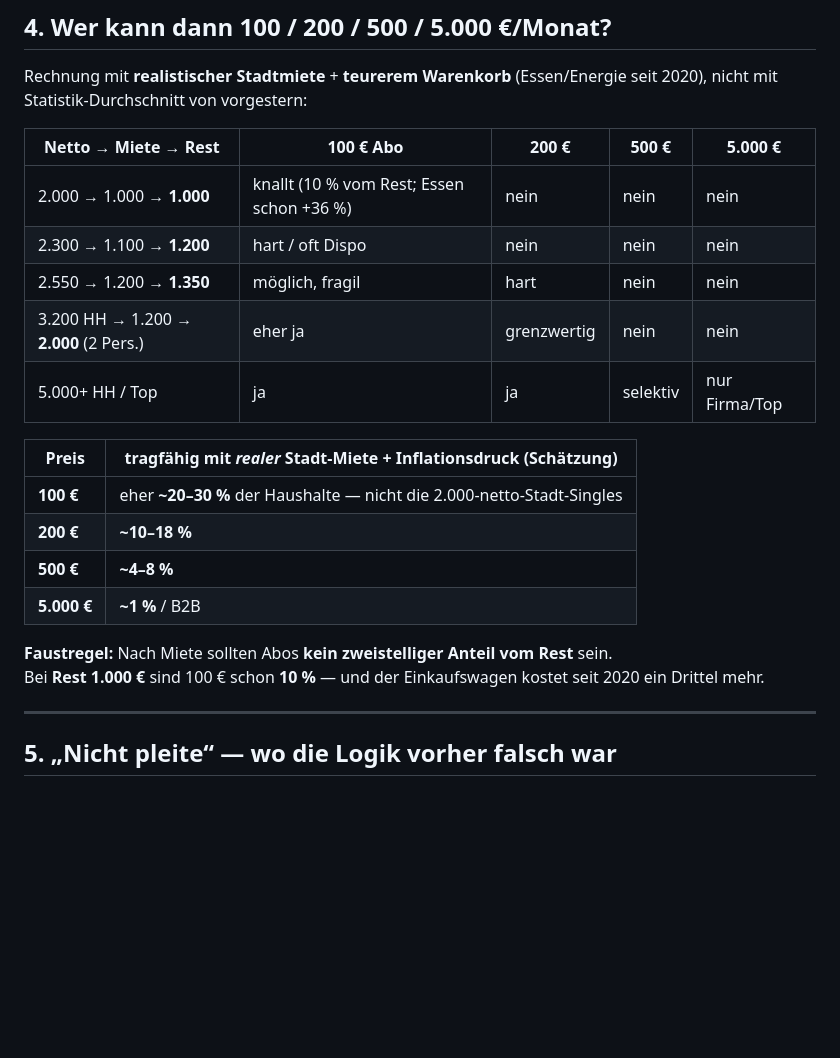
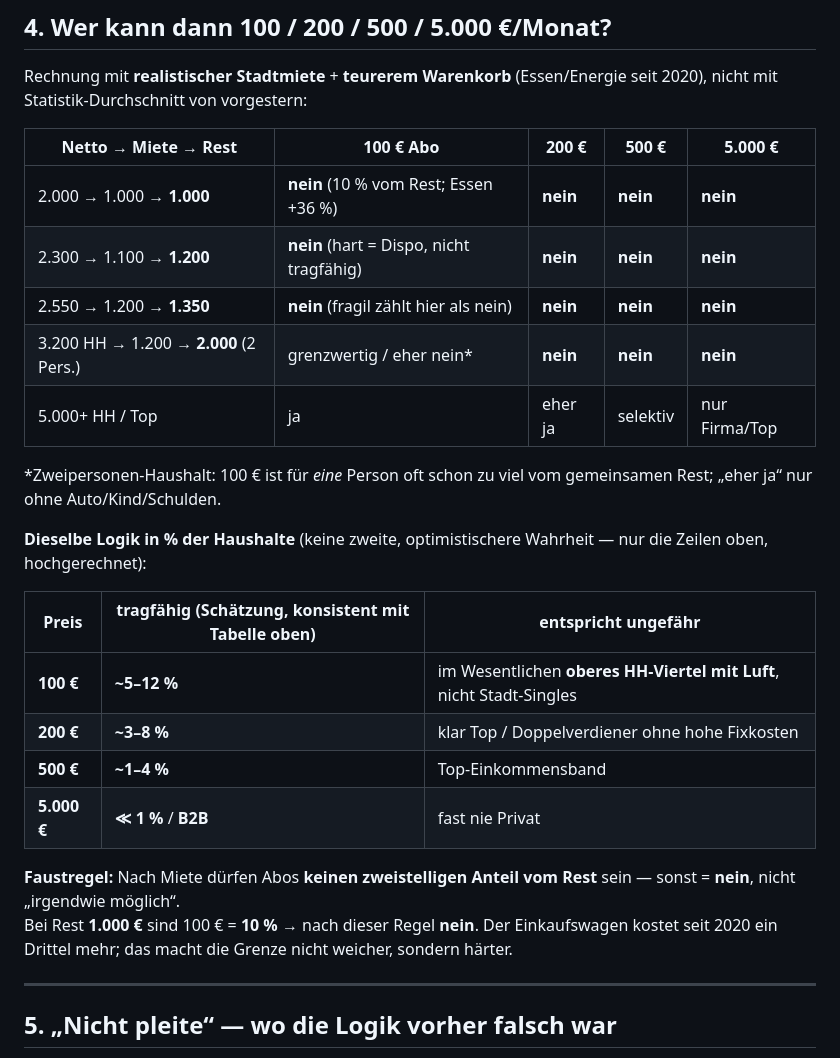
Before and after one commit to amosstrategy/trade-Strat-1, a Markdown page: reports/deutschland-netto-einseite-2026.md, the part around the change. Drawn GitHub-style; blank space fills up the shorter version.

Commit message:
Fix Abo affordability tables: bottom % must match top row logic
Treat fragile/hard as no; tighten household share estimates so the
summary percentages no longer contradict the scenario table.

Co-authored-by: amosstrategy <amosstrategy@users.noreply.github.com>

```diff
--- a/reports/deutschland-netto-einseite-2026.md
+++ b/reports/deutschland-netto-einseite-2026.md
@@ -100,21 +100,25 @@ Rechnung mit **realistischer Stadtmiete** + **teurerem Warenkorb** (Essen/Energi
 
 | Netto → Miete → Rest | 100 € Abo | 200 € | 500 € | 5.000 € |
 |----------------------|-----------|-------|-------|---------|
-| 2.000 → 1.000 → **1.000** | knallt (10 % vom Rest; Essen schon +36 %) | nein | nein | nein |
-| 2.300 → 1.100 → **1.200** | hart / oft Dispo | nein | nein | nein |
-| 2.550 → 1.200 → **1.350** | möglich, fragil | hart | nein | nein |
-| 3.200 HH → 1.200 → **2.000** (2 Pers.) | eher ja | grenzwertig | nein | nein |
-| 5.000+ HH / Top | ja | ja | selektiv | nur Firma/Top |
+| 2.000 → 1.000 → **1.000** | **nein** (10 % vom Rest; Essen +36 %) | **nein** | **nein** | **nein** |
+| 2.300 → 1.100 → **1.200** | **nein** (hart = Dispo, nicht tragfähig) | **nein** | **nein** | **nein** |
+| 2.550 → 1.200 → **1.350** | **nein** (fragil zählt hier als nein) | **nein** | **nein** | **nein** |
+| 3.200 HH → 1.200 → **2.000** (2 Pers.) | grenzwertig / eher nein* | **nein** | **nein** | **nein** |
+| 5.000+ HH / Top | ja | eher ja | selektiv | nur Firma/Top |
 
-| Preis | tragfähig mit *realer* Stadt-Miete + Inflationsdruck (Schätzung) |
-|-------|------------------------------------------------------------------|
-| **100 €** | eher **~20–30 %** der Haushalte — nicht die 2.000-netto-Stadt-Singles |
-| **200 €** | **~10–18 %** |
-| **500 €** | **~4–8 %** |
-| **5.000 €** | **~1 %** / B2B |
+\*Zweipersonen-Haushalt: 100 € ist für *eine* Person oft schon zu viel vom gemeinsamen Rest; „eher ja“ nur ohne Auto/Kind/Schulden.
 
-**Faustregel:** Nach Miete sollten Abos **kein zweistelliger Anteil vom Rest** sein.
-Bei **Rest 1.000 €** sind 100 € schon **10 %** — und der Einkaufswagen kostet seit 2020 ein Drittel mehr.
+**Dieselbe Logik in % der Haushalte** (keine zweite, optimistischere Wahrheit — nur die Zeilen oben, hochgerechnet):
+
+| Preis | tragfähig (Schätzung, konsistent mit Tabelle oben) | entspricht ungefähr |
+|-------|----------------------------------------------------|---------------------|
+| **100 €** | **~5–12 %** | im Wesentlichen **oberes HH-Viertel mit Luft**, nicht Stadt-Singles |
+| **200 €** | **~3–8 %** | klar Top / Doppelverdiener ohne hohe Fixkosten |
+| **500 €** | **~1–4 %** | Top-Einkommensband |
+| **5.000 €** | **≪ 1 %** / **B2B** | fast nie Privat |
+
+**Faustregel:** Nach Miete dürfen Abos **keinen zweistelligen Anteil vom Rest** sein — sonst = **nein**, nicht „irgendwie möglich“.
+Bei Rest **1.000 €** sind 100 € = **10 %** → nach dieser Regel **nein**. Der Einkaufswagen kostet seit 2020 ein Drittel mehr; das macht die Grenze nicht weicher, sondern härter.
 
 ---
 
```
